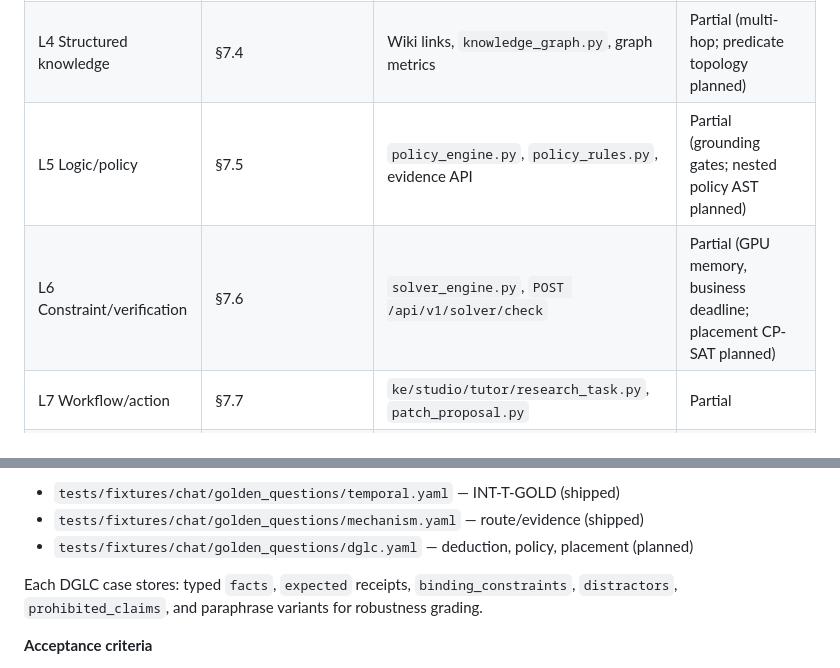
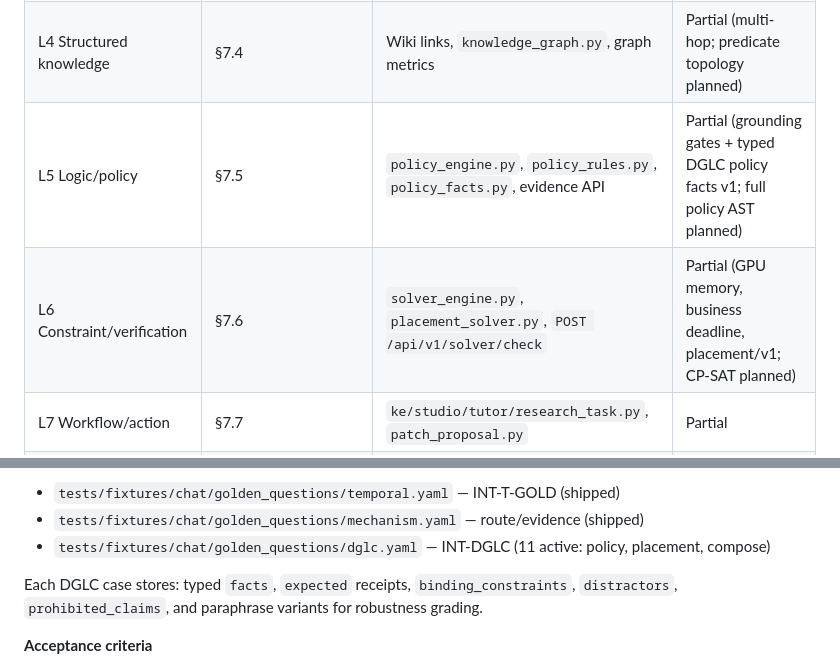
Before and after one commit to cwortman-amd/webtools-ui, a Markdown page: docs/CHAT_INTELLIGENCE.md, 2 parts joined by grey strips. Drawn GitHub-style.

```diff
--- a/docs/CHAT_INTELLIGENCE.md
+++ b/docs/CHAT_INTELLIGENCE.md
@@ -232,8 +232,8 @@ Each layer has a specific authority:
 | L2 Grounded retrieval | §7.2, [`KNOWLEDGE_CHAT.md`](KNOWLEDGE_CHAT.md) §10 | `ke/studio/tutor/wikiqa.py`, `ke/studio/wiki/corpus.py` | Shipped (vault + web) |
 | L3 Temporal intelligence | §7.3 | `temporal_engine.py`, `try_temporal_answer`, `try_temporal_vault_answer` | Shipped v1.3 (birthday recurrence, cross-TZ, nth-weekday, ISO/fiscal membership, INT-T-GOLD) |
 | L4 Structured knowledge | §7.4 | Wiki links, `knowledge_graph.py`, graph metrics | Partial (multi-hop; predicate topology planned) |
-| L5 Logic/policy | §7.5 | `policy_engine.py`, `policy_rules.py`, evidence API | Partial (grounding gates; nested policy AST planned) |
-| L6 Constraint/verification | §7.6 | `solver_engine.py`, `POST /api/v1/solver/check` | Partial (GPU memory, business deadline; placement CP-SAT planned) |
+| L5 Logic/policy | §7.5 | `policy_engine.py`, `policy_rules.py`, `policy_facts.py`, evidence API | Partial (grounding gates + typed DGLC policy facts v1; full policy AST planned) |
+| L6 Constraint/verification | §7.6 | `solver_engine.py`, `placement_solver.py`, `POST /api/v1/solver/check` | Partial (GPU memory, business deadline, placement/v1; CP-SAT planned) |
 | L7 Workflow/action | §7.7 | `ke/studio/tutor/research_task.py`, `patch_proposal.py` | Partial |
 | L8 Memory | §7.8 | Session state in `intent.py`, conversation context | Partial |
 | L9 Safety | §7.9 | Evidence fencing, untrusted-data prompts, scope ACL | Shipped (core) |
@@ -859,7 +859,7 @@ executable gold lives in Knowledge Exchange:
 
 - `tests/fixtures/chat/golden_questions/temporal.yaml` — INT-T-GOLD (shipped)
 - `tests/fixtures/chat/golden_questions/mechanism.yaml` — route/evidence (shipped)
-- `tests/fixtures/chat/golden_questions/dglc.yaml` — deduction, policy, placement (planned)
+- `tests/fixtures/chat/golden_questions/dglc.yaml` — INT-DGLC (11 active: policy, placement, compose)
 
 Each DGLC case stores: typed `facts`, `expected` receipts, `binding_constraints`, `distractors`,
 `prohibited_claims`, and paraphrase variants for robustness grading.
```
Also changed, not shown: other parts of docs/CHAT_INTELLIGENCE.md (+32 -21 lines), docs/TEST_CHAT_INTELLIGENCE.md (+11 -12 lines).
